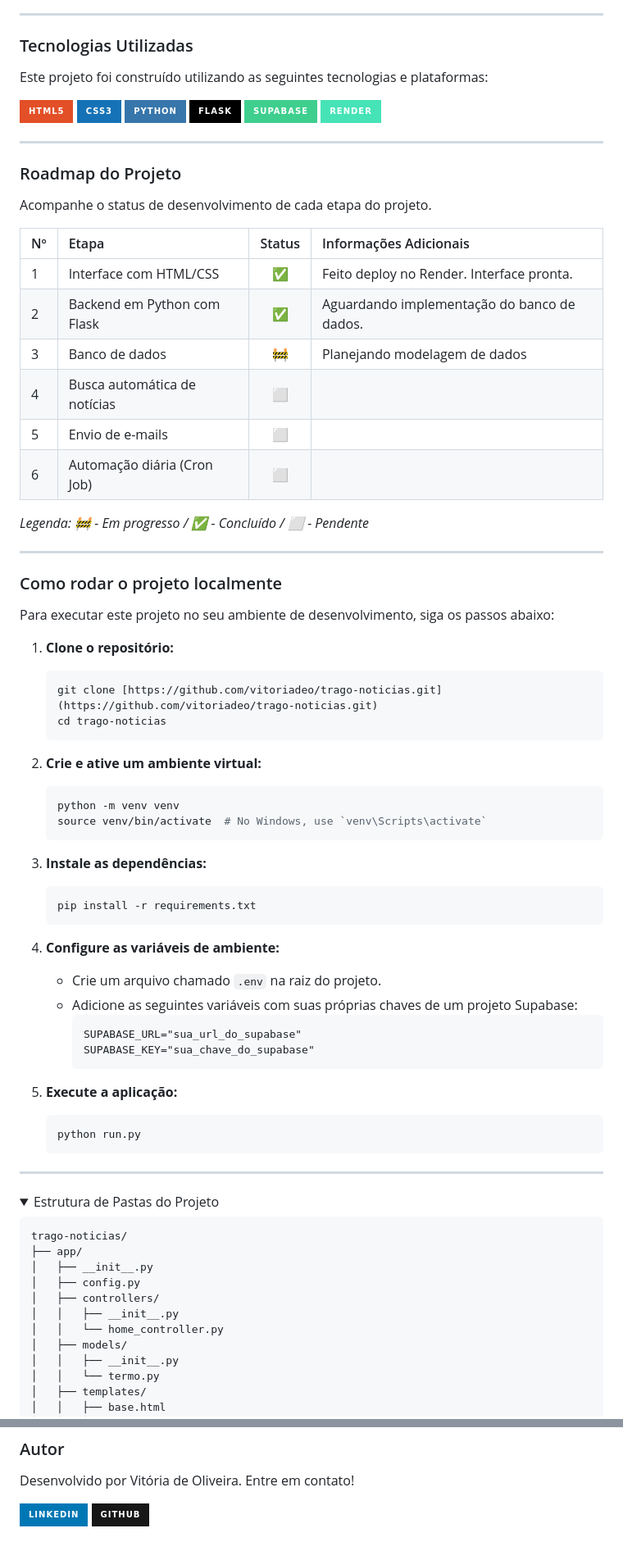
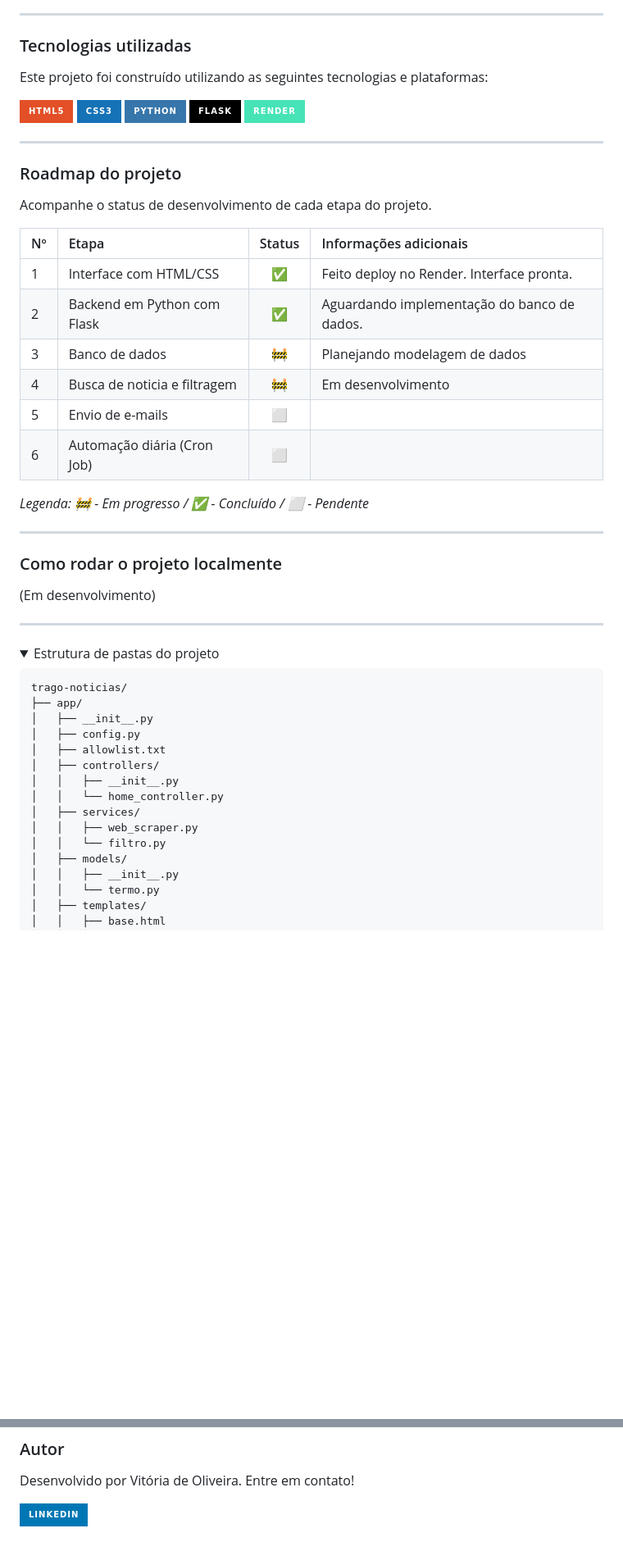
Before and after one commit to vitoriadeo/trago-noticias, a Markdown page: README.md, 2 parts joined by grey strips. Shown at 82% size. Rendered like a GitHub page; folded sections open; badges without logos; blank space fills up the shorter version.

Commit message:
docs(readme): atualizar readme
atualiza readme com novas informações (e infos mais claras)

````diff
--- a/README.md
+++ b/README.md
@@ -24,28 +24,27 @@ Você pode acessar a versão ao vivo da aplicação clicando no link abaixo:
 
 ---
 
-### Tecnologias Utilizadas
+### Tecnologias utilizadas
 
 Este projeto foi construído utilizando as seguintes tecnologias e plataformas:
 
 ![HTML5](https://img.shields.io/badge/HTML5-E34F26?style=for-the-badge&logo=html5&logoColor=white)
 ![CSS3](https://img.shields.io/badge/CSS3-1572B6?style=for-the-badge&logo=css3&logoColor=white)
 ![Python](https://img.shields.io/badge/Python-3776AB?style=for-the-badge&logo=python&logoColor=white) ![Flask](https://img.shields.io/badge/Flask-000000?style=for-the-badge&logo=flask&logoColor=white)
-![Supabase](https://img.shields.io/badge/Supabase-3ECF8E?style=for-the-badge&logo=supabase&logoColor=white)
 ![Render](https://img.shields.io/badge/Render-46E3B7?style=for-the-badge&logo=render&logoColor=white)
 
 ---
 
-### Roadmap do Projeto
+### Roadmap do projeto
 
 Acompanhe o status de desenvolvimento de cada etapa do projeto.
 
-| Nº  | Etapa                         | Status | Informações Adicionais            |
+| Nº  | Etapa                         | Status | Informações adicionais            |
 |:----|:------------------------------|:------:|:----------------------------------|
 | 1   | Interface com HTML/CSS        |   ✅   | Feito deploy no Render. Interface pronta.  |
 | 2   | Backend em Python com Flask   |   ✅   | Aguardando implementação do banco de dados. |
 | 3   | Banco de dados                |   🚧   | Planejando modelagem de dados     |
-| 4   | Busca automática de notícias  |   ⬜   |                                   |
+| 4   | Busca de noticia e filtragem  |   🚧   | Em desenvolvimento                |
 | 5   | Envio de e-mails              |   ⬜   |                                   |
 | 6   | Automação diária (Cron Job)   |   ⬜   |                                   |
 
@@ -55,50 +54,25 @@ Acompanhe o status de desenvolvimento de cada etapa do projeto.
 
 ### Como rodar o projeto localmente
 
-Para executar este projeto no seu ambiente de desenvolvimento, siga os passos abaixo:
+(Em desenvolvimento)
 
-1.  **Clone o repositório:**
-    ```bash
-    git clone [https://github.com/vitoriadeo/trago-noticias.git](https://github.com/vitoriadeo/trago-noticias.git)
-    cd trago-noticias
-    ```
-
-2.  **Crie e ative um ambiente virtual:**
-    ```bash
-    python -m venv venv
-    source venv/bin/activate  # No Windows, use `venv\Scripts\activate`
-    ```
-
-3.  **Instale as dependências:**
-    ```bash
-    pip install -r requirements.txt
-    ```
-
-4.  **Configure as variáveis de ambiente:**
-    * Crie um arquivo chamado `.env` na raiz do projeto.
-    * Adicione as seguintes variáveis com suas próprias chaves de um projeto Supabase:
-        ```
-        SUPABASE_URL="sua_url_do_supabase"
-        SUPABASE_KEY="sua_chave_do_supabase"
-        ```
-
-5.  **Execute a aplicação:**
-    ```bash
-    python run.py
-    ```
 ---
 
 <details>
-<summary>Estrutura de Pastas do Projeto</summary>
+<summary>Estrutura de pastas do projeto</summary>
 
 ```plaintext
 trago-noticias/
 ├── app/
 │   ├── __init__.py
 │   ├── config.py
+│   ├── allowlist.txt
 │   ├── controllers/
 │   │   ├── __init__.py
 │   │   └── home_controller.py
+│   ├── services/
+│   │   ├── web_scraper.py
+│   │   └── filtro.py
 │   ├── models/
 │   │   ├── __init__.py
 │   │   └── termo.py
@@ -135,4 +110,3 @@ Este projeto está licenciado sob a Licença MIT. Veja o arquivo [LICENSE](LICEN
 Desenvolvido por Vitória de Oliveira. Entre em contato!
 
 [![LinkedIn](https://img.shields.io/badge/LinkedIn-0077B5?style=for-the-badge&logo=linkedin&logoColor=white)](https://www.linkedin.com/in/vitoriadeo/)
-[![GitHub](https://img.shields.io/badge/GitHub-181717?style=for-the-badge&logo=github&logoColor=white)](https://github.com/vitoriadeo)
````
Also changed, not shown: other parts of README.md (+2 -1 lines).
